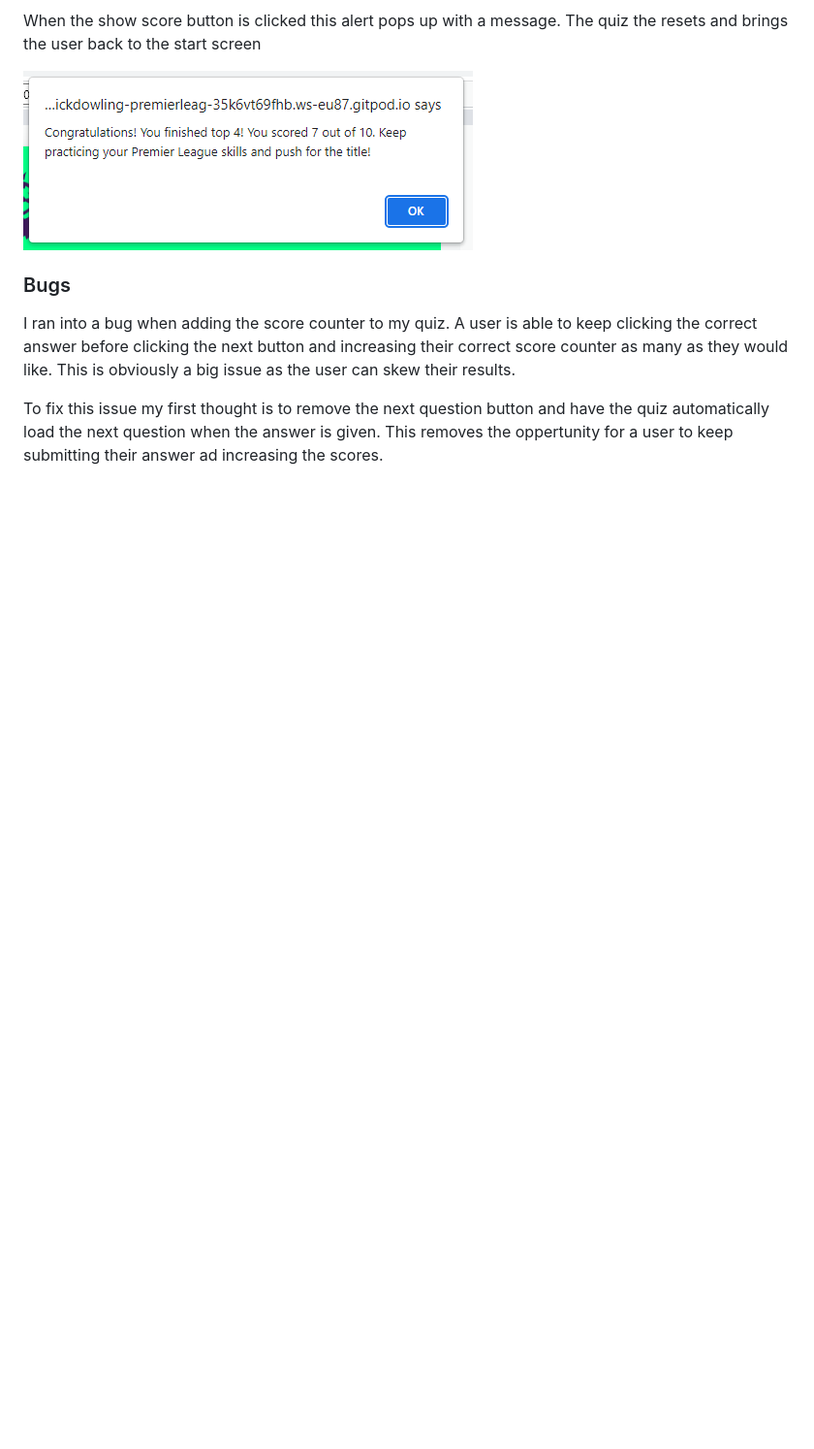
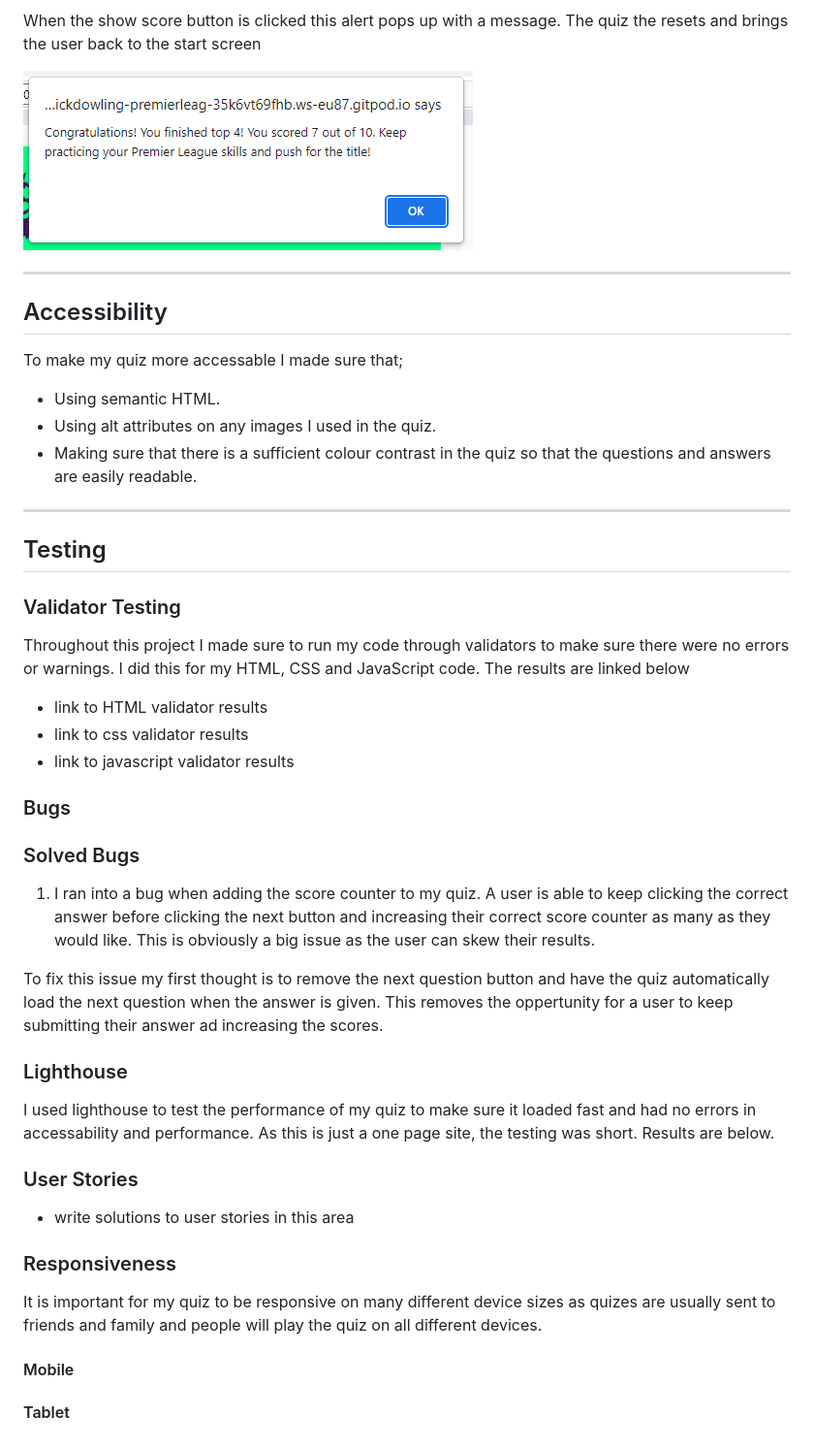
Before and after one commit to mickdowling16/premier-league-quiz, a Markdown page: README.md, the part around the change. Shown at 97% size. Rendered like a GitHub page; blank space fills up the shorter version.

Commit message:
Add beginning of testing section to readme file

```diff
--- a/README.md
+++ b/README.md
@@ -83,8 +83,49 @@ When the show score button is clicked this alert pops up with a message. The qui
 
 ![score alert](./documentation/score-alert.PNG)
 
+---
+
+## Accessibility
+
+To make my quiz more accessable I made sure that;
+- Using semantic HTML.
+- Using alt attributes on any images I used in the quiz.
+- Making sure that there is a sufficient colour contrast in the quiz so that the questions and answers are easily readable.
+
+---
+
+## Testing
+
+### Validator Testing
+
+Throughout this project I made sure to run my code through validators to make sure there were no errors or warnings. I did this for my HTML, CSS and JavaScript code. The results are linked below
+
+- link to HTML validator results
+- link to css validator results
+- link to javascript validator results
+
 ### Bugs
 
-I ran into a bug when adding the score counter to my quiz. A user is able to keep clicking the correct answer before clicking the next button and increasing their correct score counter as many as they would like. This is obviously a big issue as the user can skew their results.
+### Solved Bugs
+
+1. I ran into a bug when adding the score counter to my quiz. A user is able to keep clicking the correct answer before clicking the next button and increasing their correct score counter as many as they would like. This is obviously a big issue as the user can skew their results.
 
 To fix this issue my first thought is to remove the next question button and have the quiz automatically load the next question when the answer is given. This removes the oppertunity for a user to keep submitting their answer ad increasing the scores.
+
+
+### Lighthouse
+
+I used lighthouse to test the performance of my quiz to make sure it loaded fast and had no errors in accessability and performance. As this is just a one page site, the testing was short. Results are below.
+
+### User Stories
+
+- write solutions to user stories in this area
+
+### Responsiveness
+
+It is important for my quiz to be responsive on many different device sizes as quizes are usually sent to friends and family and people will play the quiz on all different devices.
+
+#### Mobile
+
+
+#### Tablet
```
